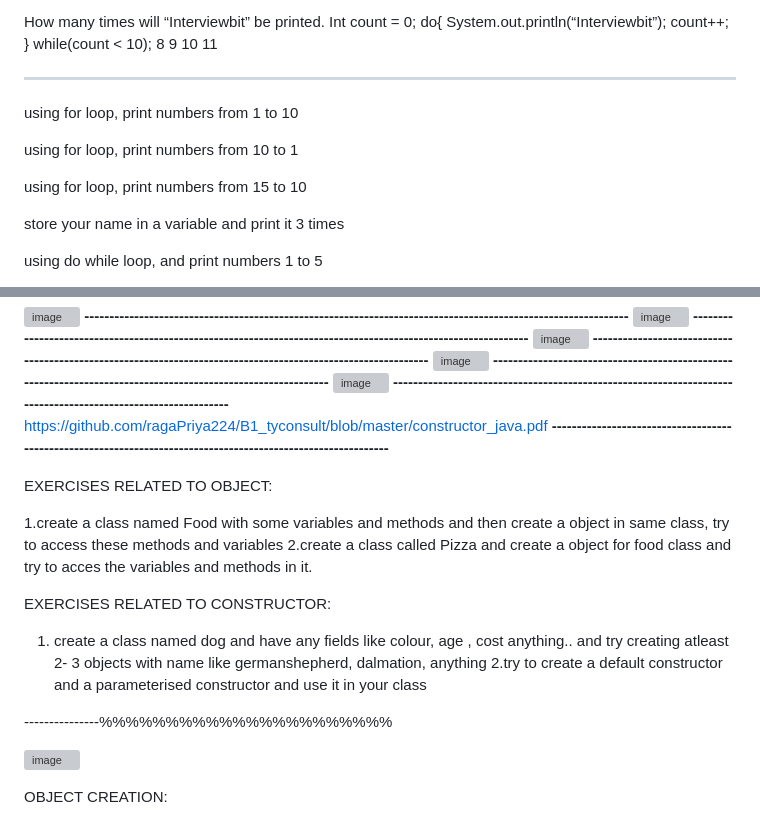
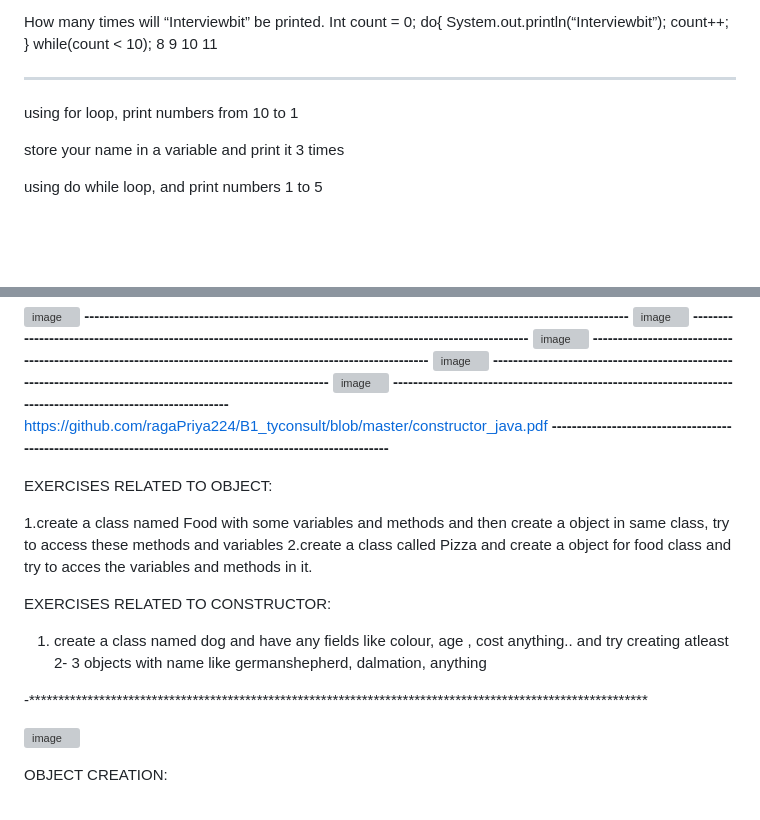
Before and after one commit to ragaPriya224/B1_questGlobal, a Markdown page: 19_01_2023Notes.md, 2 parts joined by grey strips. GitHub-like rendering; blank space fills up the shorter version; grey boxes are pictures that could not be loaded.

```diff
--- a/19_01_2023Notes.md
+++ b/19_01_2023Notes.md
@@ -213,11 +201,11 @@ do{
 
 ---------------------
 
-using for loop, print numbers from 1 to 10
+
 
 using for loop, print numbers from 10 to 1
 
-using for loop, print numbers from 15 to 10
+
 
 store your name  in a variable and print it 3 times
 
@@ -296,13 +276,6 @@ https://github.com/ragaPriya224/B1_tyconsult/blob/master/constructor_java.pdf
 
 
 
-
-
-
-
-
-
-
 EXERCISES RELATED TO OBJECT:
 
 1.create a class named Food with some variables and methods and then  create a object in same class, try to access these methods and variables
@@ -310,9 +283,9 @@ EXERCISES RELATED TO OBJECT:
 
 EXERCISES RELATED TO CONSTRUCTOR:
 1. create a class named dog and have any fields like colour, age , cost anything.. and try creating atleast 2- 3 objects with name like germanshepherd, dalmation, anything
-2.try to create a default constructor and a parameterised constructor and use it in your class
 
----------------%%%%%%%%%%%%%%%%%%%%%%
+
+-**********************************************************************************************************
 
 ![image](https://user-images.githubusercontent.com/90038032/211867484-2f442a87-8be9-4f5f-8178-79a558c3adbf.png)
 
```
Also changed, not shown: other parts of 19_01_2023Notes.md (+8 -37 lines).
